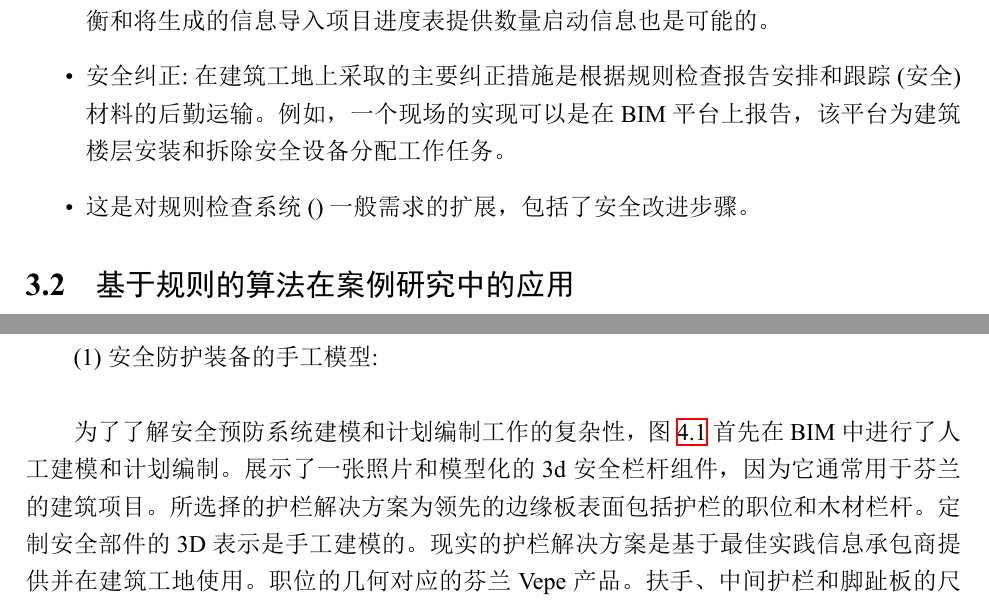
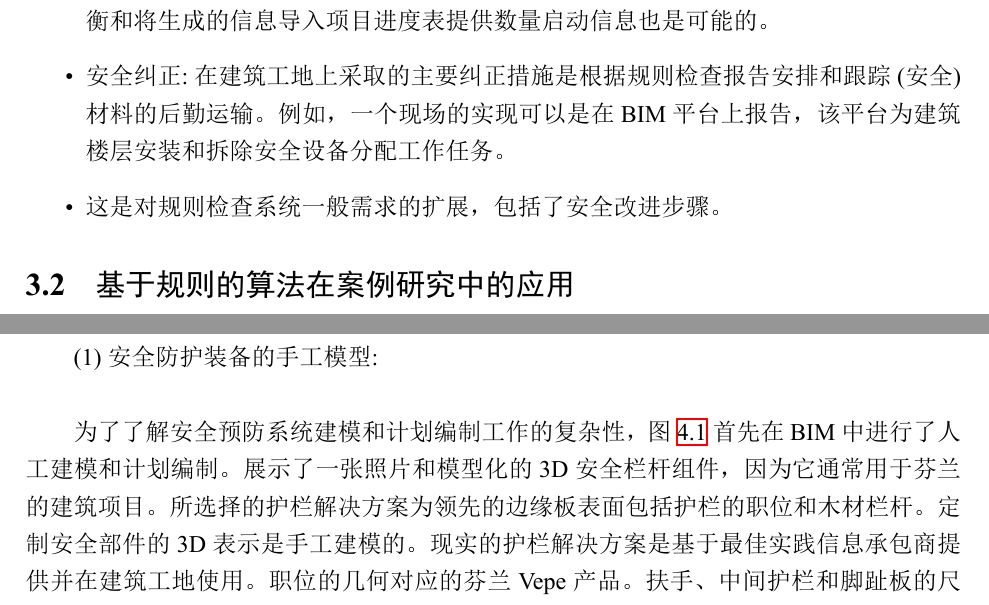
Before and after one commit to galentwww/translaste, a LaTeX thesis (thesis.tex, which reads body/chapter2.tex, body/chapter3.tex, body/chapter4.tex): two parts of pages 10 and 13 of 30, joined at a grey line, cut so that both start at the same text. The pictures show the PDF file thesis.pdf that the author committed with the source.

Commit message:
调整中英文排版，英文专有名词大小写

```diff
--- a/body/chapter2.tex
+++ b/body/chapter2.tex
@@ -42,7 +42,7 @@ BIM 可以用来促进安全管理，并与其他施工计划过程相结合。
 规划和危害辨识铺平了道路，而与手动过程相比，需要更智能的方法来
 提供自动化和时效性方式的安全规则检查。
 
-将安全管理任务连接到 4d 模型中，为审查和评估作为施工操作一部
+将安全管理任务连接到 4D 模型中，为审查和评估作为施工操作一部
 分的安全提供了全新的机会。例如，它可以加强安全规划方面的合作，
 增强整体安全沟通。4D 规划可以创建一个安全规划实践，这个实践在
 一个项目中比在传统的建筑项目中开始得更早。此外，它可以产生更详
--- a/body/chapter3.tex
+++ b/body/chapter3.tex
@@ -21,20 +21,20 @@
     顺序的 4D模型。
     \item 规则执行:规则执行阶段将转换后的规则集与准备好的构建模型
     集合在一起。该规则可应用于数以千计的条件情形，需要组合
-    跟踪。规则的执行有两个步骤:(a)自动检查模型以识别不安全的
-    条件，(b)识别和应用候选解决方案
+    跟踪。规则的执行有两个步骤:(a) 自动检查模型以识别不安全的
+    条件，(b) 识别和应用候选解决方案
     \item 纠正不安全情况的行动。这最后一步可以通过多种方式控制，
     对每种情况进行人工干预，通过应用规则来确定最佳修正，从
     而完全自动地解决问题。
-    \item 规则检查报告:检查结果可以以多种形式报告:(a)使模型中应用的
-    安全防护设备可视化，(b)基于 excel的不安全状况报告和采取的
+    \item 规则检查报告:检查结果可以以多种形式报告:(a) 使模型中应用的
+    安全防护设备可视化，(b) 基于 excel 的不安全状况报告和采取的
     纠正措施。此外，为安全设备的资源平衡和将生成的信息导入
     项目进度表提供数量启动信息也是可能的。
     \item 安全纠正:在建筑工地上采取的主要纠正措施是根据规则检查报
     告安排和跟踪(安全)材料的后勤运输。例如，一个现场的实现可
     以是在 BIM 平台上报告，该平台为建筑楼层安装和拆除安全设
     备分配工作任务。
-    \item 这是对规则检查系统()一般需求的扩展，包括了安全改进步骤。
+    \item 这是对规则检查系统一般需求的扩展，包括了安全改进步骤。
 \end{itemize}
 
 \subsection{基于规则的算法在案例研究中的应用}
--- a/body/chapter4.tex
+++ b/body/chapter4.tex
@@ -7,7 +7,7 @@
 (1)安全防护装备的手工模型:\\
 
 为了了解安全预防系统建模和计划编制工作的复杂性，图 \ref{fig:c4f1} 首先在 BIM
-中进行了人工建模和计划编制。展示了一张照片和模型化的 3d 安全栏
+中进行了人工建模和计划编制。展示了一张照片和模型化的 3D 安全栏
 杆组件，因为它通常用于芬兰的建筑项目。所选择的护栏解决方案为领
 先的边缘板表面包括护栏的职位和木材栏杆。定制安全部件的 3D 表示
 是手工建模的。现实的护栏解决方案是基于最佳实践信息承包商提供并
@@ -40,7 +40,7 @@
     \label{fig:c4f3}
 \end{figure}
 
-手动生成的基于BIM的安全护栏平面图连同一些模型视图一起交付给承包商，
+手动生成的基于 BIM 的安全护栏平面图连同一些模型视图一起交付给承包商，
 这些模型视图提供了在现场实施的模型化解决方案。
 由于临时安全设备的 4D 调度与当前的BIM建模工具复杂，
 VTT 研究团队将混凝土和钢框架施工相关的防坠落可视化，
@@ -77,7 +77,7 @@ VTT 研究团队将混凝土和钢框架施工相关的防坠落可视化，
 在目前的规划实践中，此类详细的防坠落规划并没有在项目阶段的早期进行。
 只选择和采购所需的安全设备类型，并提出了更全面的防坠落安排计划。
 
-图 \ref{fig:c4f5} (a-j) 展示了如何在BIM和施工现场实施基于模型的防坠落计划。
+图 \ref{fig:c4f5} (a-j) 展示了如何在 BIM 和施工现场实施基于模型的防坠落计划。
 由于视角稍有不同，图片之间存在一些视觉差异。一些图片还展示了混凝土模板的模型。
 当它影响到安全栏杆的位置时，它的各个部分的建模要比安全栏杆更抽象。
 
```
Also changed, not shown: body/chapter1.tex (+1 -1 lines), thesis.pdf, body/chapter3.tex (6 more changed lines), 2 other files.
